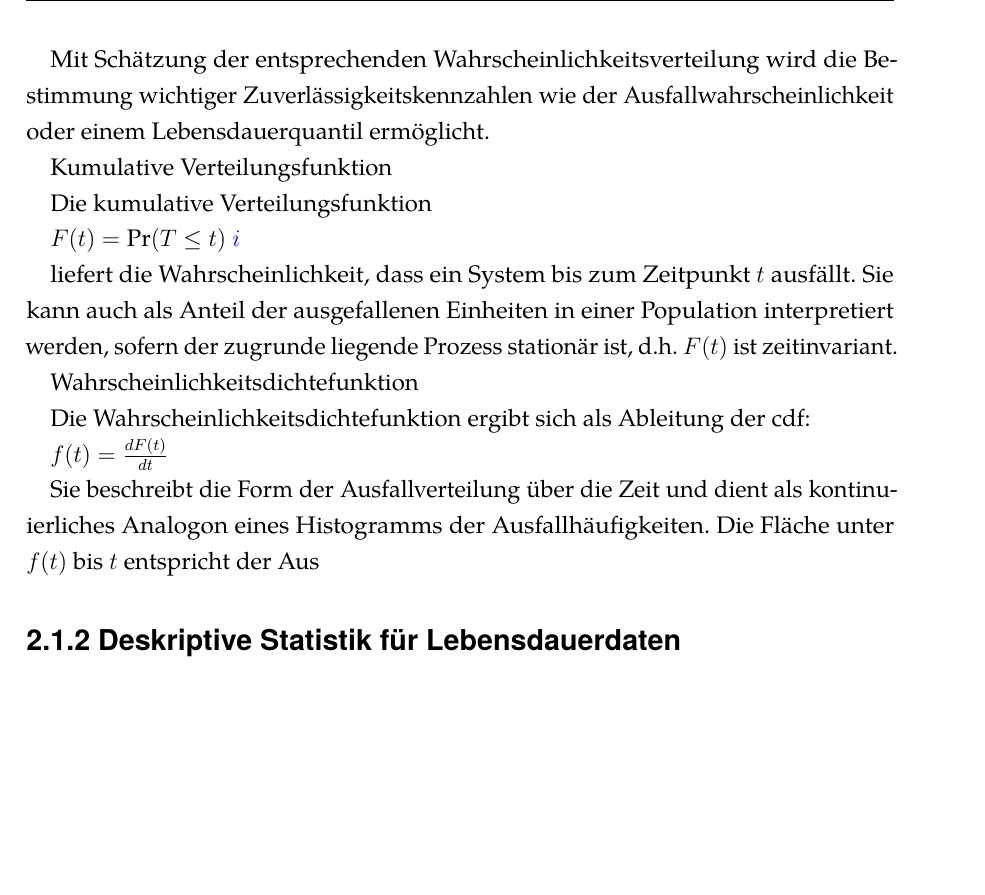
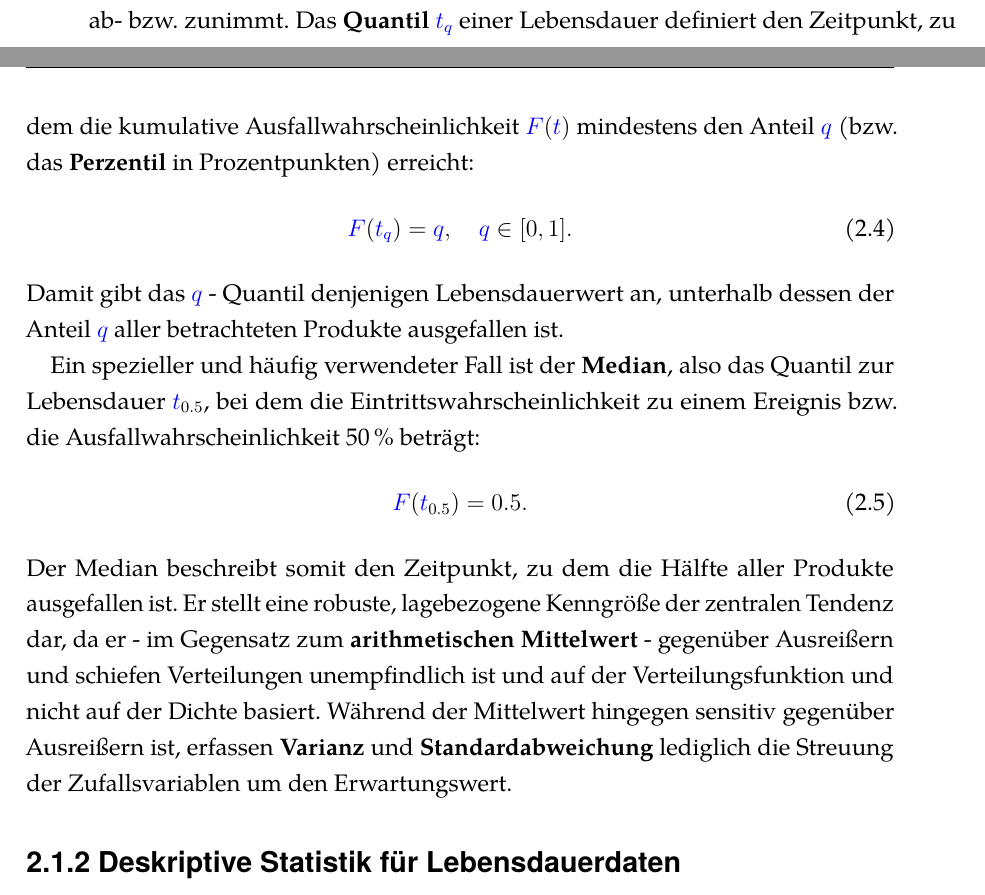
Before and after one commit to marcoarndt/diss_arndt, a LaTeX thesis (diss_arndt.tex, which reads chapters/chapter2_standdertechnik.tex): part of page 21 of 35 before the commit and two parts of pages 20 and 21 of 35 after it, the two joined at a grey line, cut at the place of the change, the shorter picture padded with empty space. Compiled offline with LuaLaTeX; a missing font is replaced by an installed copy or a similar font.

Commit message:
21-10-2025-17-50

```diff
--- a/chapters/chapter2_standdertechnik.tex
+++ b/chapters/chapter2_standdertechnik.tex
@@ -34,32 +33,23 @@ Sie folgt der Ableitung der Verteilungsfunktion $F(\sym{t})$ und kann als Maß f
 \begin{equation} \label{eq:pdfdef}
     \sym{f}(\sym{t}) = \frac{d}{d\sym{t}}\sym{F}(\sym{t}) = \frac{d}{d\sym{t}}\sym{Pr}(\sym{tau} \leq \sym{t}), \quad \sym{t} \geq 0.
 \end{equation}
-Damit beschreibt $\sym{f}(\sym{t})$ die lokale Änderungsrate der Zuverlässigkeit - also, wie schnell die Wahrscheinlichkeit der Funktionserfüllung respektive der Lebensdauer ab- oder zunimmt.
+Damit beschreibt $\sym{f}(\sym{t})$ die lokale Änderungsrate der Zuverlässigkeit - also, wie schnell die Wahrscheinlichkeit der Funktionserfüllung respektive der Lebensdauer ab- bzw. zunimmt.
+Das \textbf{Quantil} $\symsub{t}{q}$ einer Lebensdauer definiert den Zeitpunkt, zu dem die kumulative Ausfallwahrscheinlichkeit $\sym{F}(\sym{t})$ mindestens den Anteil $\sym{q}$ (bzw. das \textbf{Perzentil} in Prozentpunkten) erreicht:
+\begin{equation} \label{eq:quantildef}
+    \sym{F}(\symsub{t}{q}) = \sym{q}, \quad \sym{q} \in [0,1].
+\end{equation}
+Damit gibt das $\sym{q}$~-~Quantil denjenigen Lebensdauerwert an, unterhalb dessen der Anteil $\sym{q}$ aller betrachteten Produkte ausgefallen ist.
 
-
-Mit Schätzung der entsprechenden Wahrscheinlichkeitsverteilung wird die Bestimmung wichtiger Zuverlässigkeitskennzahlen wie der Ausfallwahrscheinlichkeit oder einem Lebensdauerquantil ermöglicht.
+Ein spezieller und häufig verwendeter Fall ist der \textbf{Median}, also das Quantil zur Lebensdauer $\sym{t}_{0.5}$, bei dem die Eintrittswahrscheinlichkeit zu einem Ereignis bzw. die Ausfallwahrscheinlichkeit 50\,\% beträgt:
+\begin{equation} \label{eq:mediandef}
+    \sym{F}(\sym{t}_{0.5}) = 0.5.
+\end{equation}
+Der Median beschreibt somit den Zeitpunkt, zu dem die Hälfte aller Produkte ausgefallen ist.
+Er stellt eine robuste, lagebezogene Kenngröße der zentralen Tendenz dar, da er - im Gegensatz zum \textbf{arithmetischen Mittelwert} - gegenüber Ausreißern und schiefen Verteilungen unempfindlich ist und auf der Verteilungsfunktion und nicht auf der Dichte basiert.
+Während der Mittelwert hingegen sensitiv gegenüber Ausreißern ist, erfassen \textbf{Varianz} und \textbf{Standardabweichung} lediglich die Streuung der Zufallsvariablen um den Erwartungswert.
 
 
 
-
-Kumulative Verteilungsfunktion
-
-Die kumulative Verteilungsfunktion
-
-$ F(t) = \Pr(T \leq t)$
-$\sym{i}$
-
-liefert die Wahrscheinlichkeit, dass ein System bis zum Zeitpunkt $t$ ausfällt. Sie kann auch als Anteil der ausgefallenen Einheiten in einer Population interpretiert werden, sofern der zugrunde liegende Prozess stationär ist, d.h. $F(t)$ ist zeitinvariant.
-
-
-
-Wahrscheinlichkeitsdichtefunktion
-
-Die Wahrscheinlichkeitsdichtefunktion ergibt sich als Ableitung der cdf:
-
-$f(t) = \frac{dF(t)}{dt}$
-
-Sie beschreibt die Form der Ausfallverteilung über die Zeit und dient als kontinuierliches Analogon eines Histogramms der Ausfallhäufigkeiten. Die Fläche unter $f(t)$ bis $t$ entspricht der Aus
 
 
 \subsection{Deskriptive Statistik für Lebensdauerdaten} \label{subsec:stat}
--- a/diss_arndt.tex
+++ b/diss_arndt.tex
@@ -150,6 +150,7 @@ isbn=true]{biblatex}
 %%%
 % Indices - use in text: \sym{i}, also needs \input{settings/glossaries}
 \newglossaryentry{i}{type=indices, name={\ensuremath{i}}, description={Laufvariable}}
+\newglossaryentry{q}{type=indices, name={\ensuremath{q}}, description={Quantilwert}}
 
 %%%
 % Define Glossary
```
Also changed, not shown: diss_arndt.pdf, chapters/chapter2_standdertechnik.tex (1 more changed lines), 13 other files.
